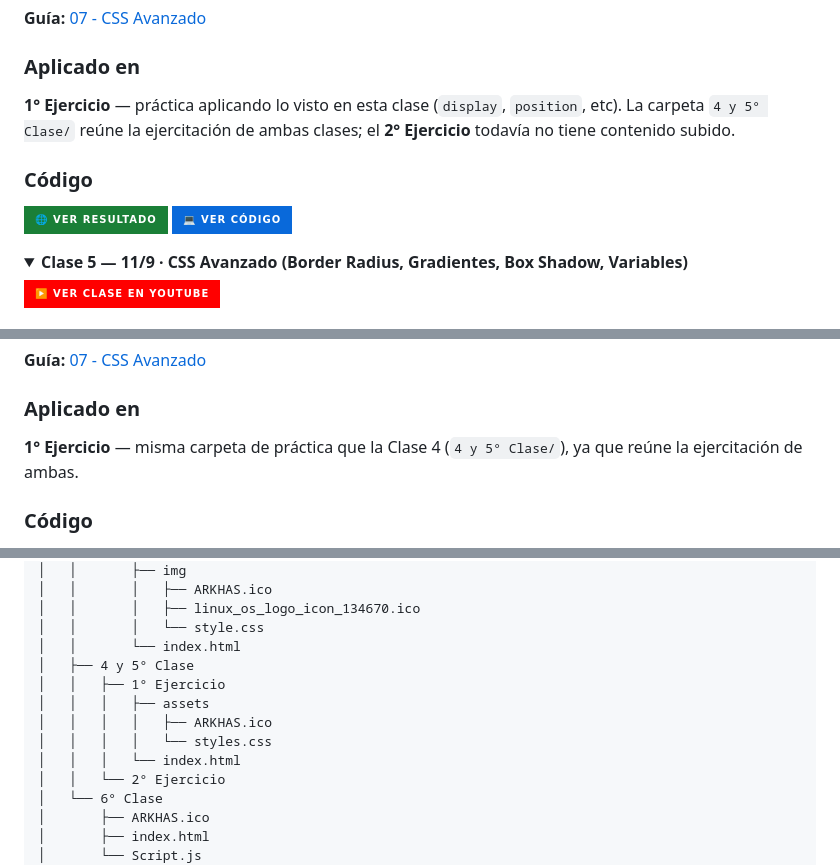
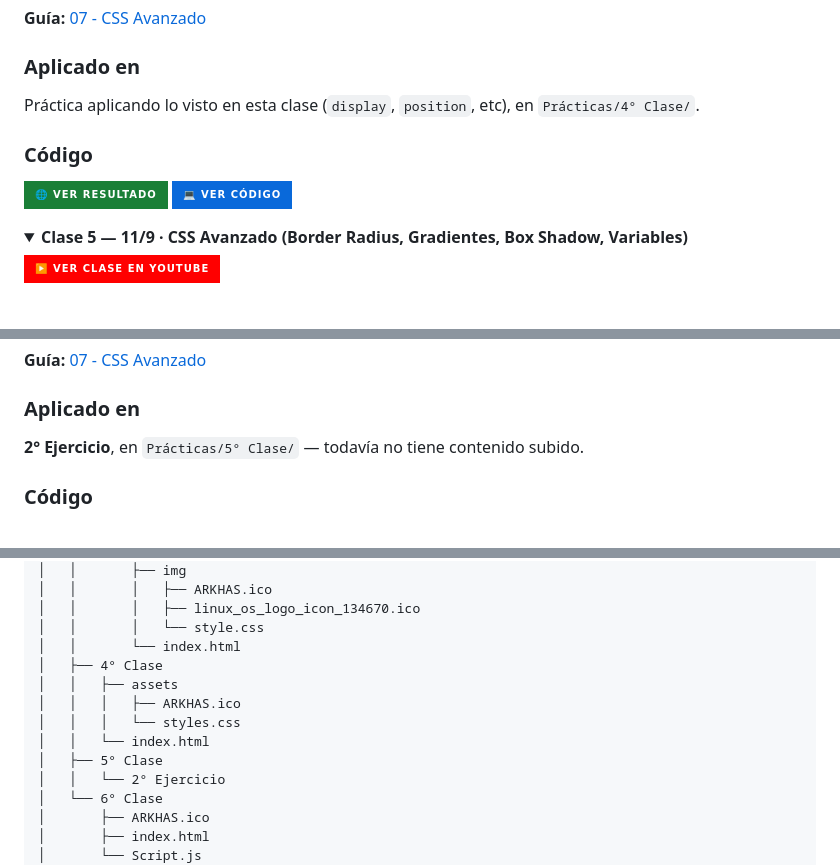
Before and after one commit to LautaroSantiago/Programacion_III, a Markdown page: README.md, 3 parts joined by grey strips. Rendered like a GitHub page; folded sections open; badges without logos.

Commit message:
actializo directorios en tree del readme

```diff
--- a/README.md
+++ b/README.md
@@ -638,7 +638,7 @@ Buenas prácticas para que una página sea usable por personas con distintas cap
 
 ### Aplicado en
 
-**1° Ejercicio** — práctica aplicando lo visto en esta clase (`display`, `position`, etc). La carpeta `4 y 5° Clase/` reúne la ejercitación de ambas clases; el **2° Ejercicio** todavía no tiene contenido subido.
+Práctica aplicando lo visto en esta clase (`display`, `position`, etc), en `Prácticas/4° Clase/`.
 
 ### Código
 
@@ -708,7 +708,7 @@ Algunos criterios que surgieron en esa práctica:
 
 ### Aplicado en
 
-**1° Ejercicio** — misma carpeta de práctica que la Clase 4 (`4 y 5° Clase/`), ya que reúne la ejercitación de ambas.
+**2° Ejercicio**, en `Prácticas/5° Clase/` — todavía no tiene contenido subido.
 
 ### Código
 
@@ -1131,12 +1130,12 @@ Programación III
 │   │       │   ├── linux_os_logo_icon_134670.ico
 │   │       │   └── style.css
 │   │       └── index.html
-│   ├── 4 y 5° Clase
-│   │   ├── 1° Ejercicio
-│   │   │   ├── assets
-│   │   │   │   ├── ARKHAS.ico
-│   │   │   │   └── styles.css
-│   │   │   └── index.html
+│   ├── 4° Clase
+│   │   ├── assets
+│   │   │   ├── ARKHAS.ico
+│   │   │   └── styles.css
+│   │   └── index.html
+│   ├── 5° Clase
 │   │   └── 2° Ejercicio
 │   └── 6° Clase
 │       ├── ARKHAS.ico
```
Also changed, not shown: other parts of README.md (+3 -4 lines).
